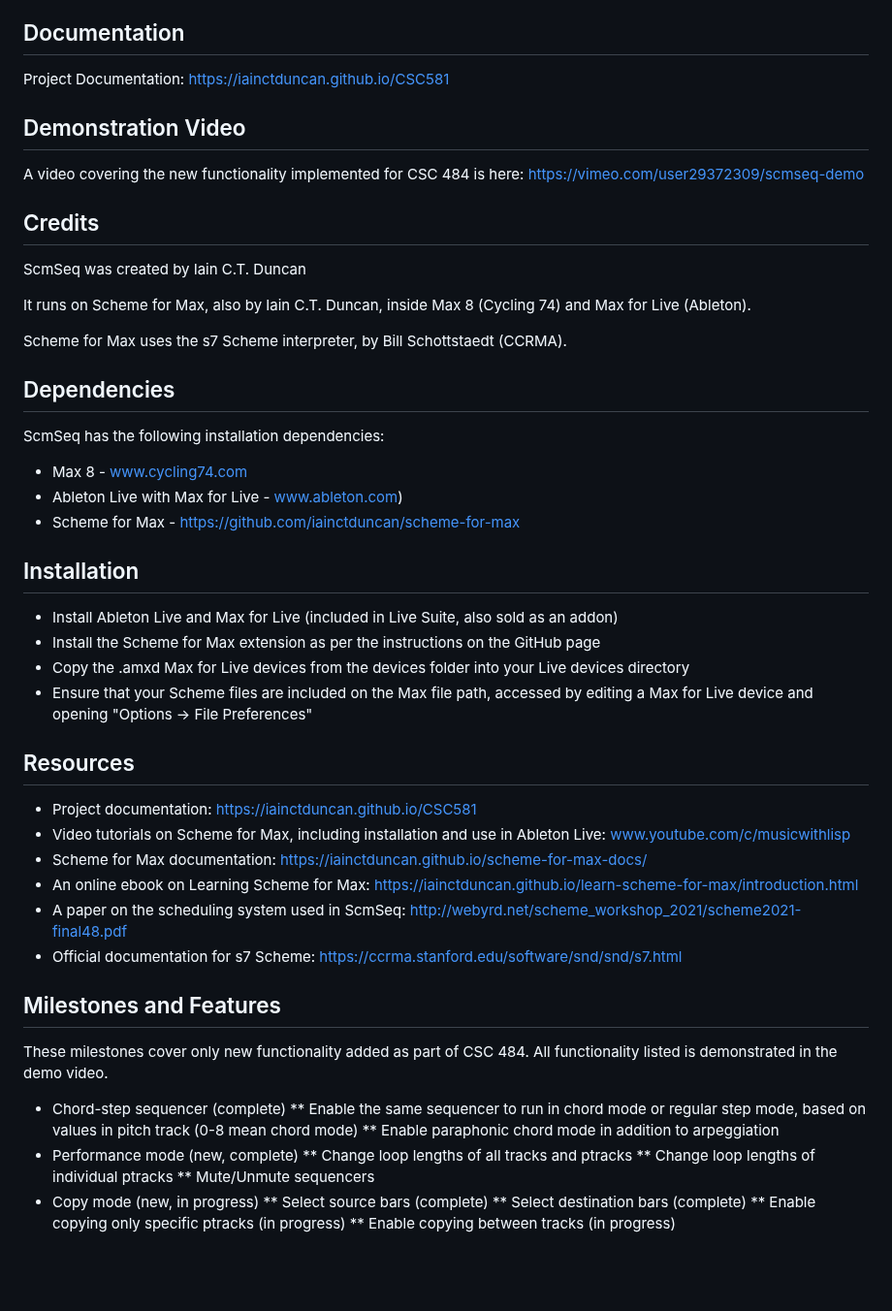
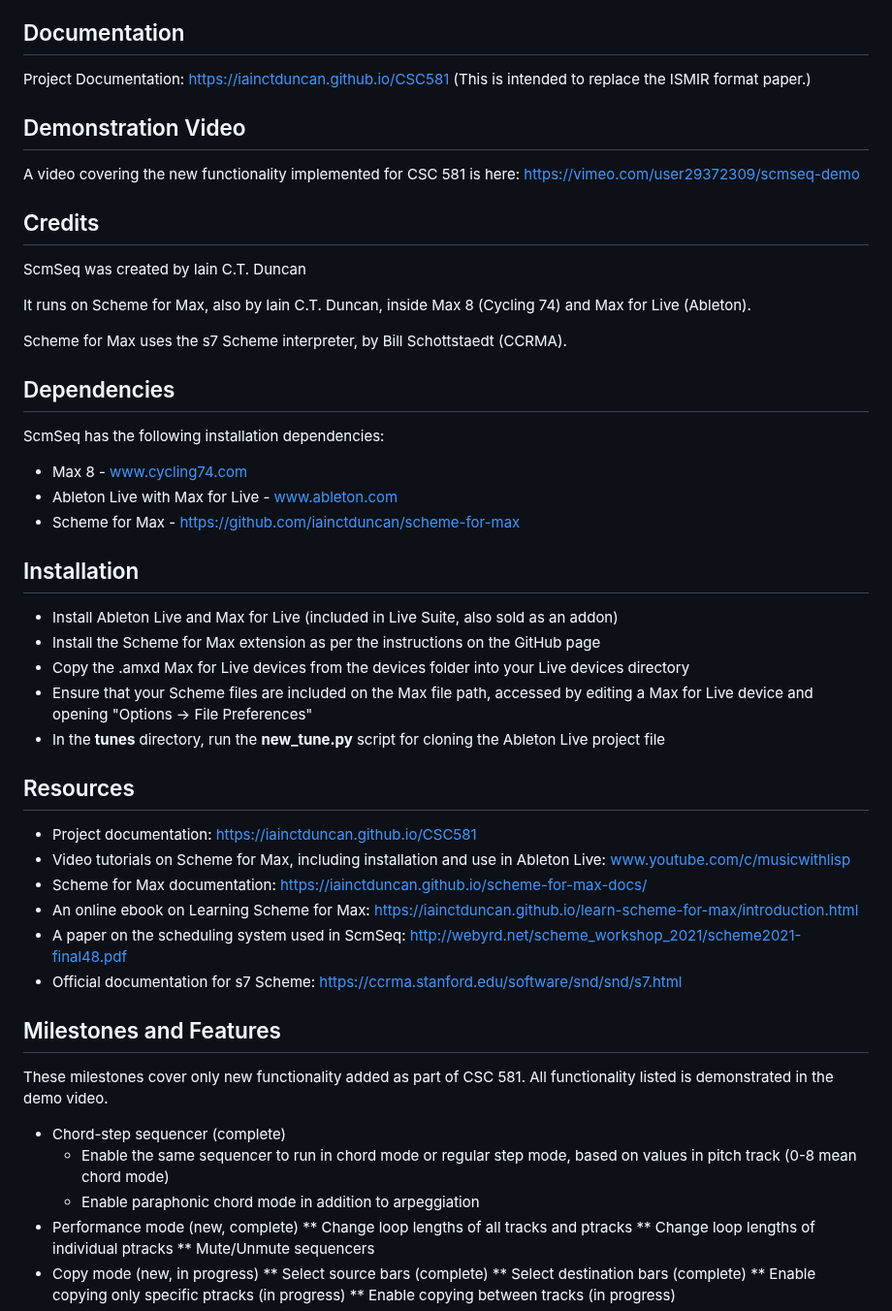
Before and after one commit to iainctduncan/CSC581, a Markdown page: final-project/README.md, the part around the change. Shown at 97% size. Drawn GitHub-style; blank space fills up the shorter version.

Commit message:
wraslting markdown

```diff
--- a/final-project/README.md
+++ b/final-project/README.md
@@ -7,9 +7,10 @@ the s4m extenstion for Max, and a collection of Scheme files run by s4m.
 
 ## Documentation
 Project Documentation: https://iainctduncan.github.io/CSC581
+(This is intended to replace the ISMIR format paper.)
 
 ## Demonstration Video
-A video covering the new functionality implemented for CSC 484 is
+A video covering the new functionality implemented for CSC 581 is
 here: https://vimeo.com/user29372309/scmseq-demo
 
 ## Credits
@@ -24,7 +25,7 @@ Scheme for Max uses the s7 Scheme interpreter, by Bill Schottstaedt (CCRMA).
 ScmSeq has the following installation dependencies:
 
 * Max 8 - www.cycling74.com
-* Ableton Live with Max for Live - www.ableton.com)
+* Ableton Live with Max for Live - www.ableton.com
 * Scheme for Max - https://github.com/iainctduncan/scheme-for-max
 
 ## Installation
@@ -33,6 +34,8 @@ ScmSeq has the following installation dependencies:
 * Copy the .amxd Max for Live devices from the devices folder into your Live devices directory
 * Ensure that your Scheme files are included on the Max file path, accessed
   by editing a Max for Live device and opening "Options -> File Preferences"
+* In the **tunes** directory, run the **new_tune.py** script for cloning the Ableton Live project file
+
 
 ## Resources
 * Project documentation: https://iainctduncan.github.io/CSC581
@@ -48,13 +51,13 @@ ScmSeq has the following installation dependencies:
 
 
 ## Milestones and Features
-These milestones cover only new functionality added as part of CSC 484.
+These milestones cover only new functionality added as part of CSC 581.
 All functionality listed is demonstrated in the demo video.
 
 * Chord-step sequencer (complete)
-  ** Enable the same sequencer to run in chord mode or regular step mode,
-     based on values in pitch track (0-8 mean chord mode)
-  ** Enable paraphonic chord mode in addition to arpeggiation
+    * Enable the same sequencer to run in chord mode or regular step mode,
+       based on values in pitch track (0-8 mean chord mode)
+    * Enable paraphonic chord mode in addition to arpeggiation
 * Performance mode (new, complete)
   ** Change loop lengths of all tracks and ptracks
   ** Change loop lengths of individual ptracks
```
